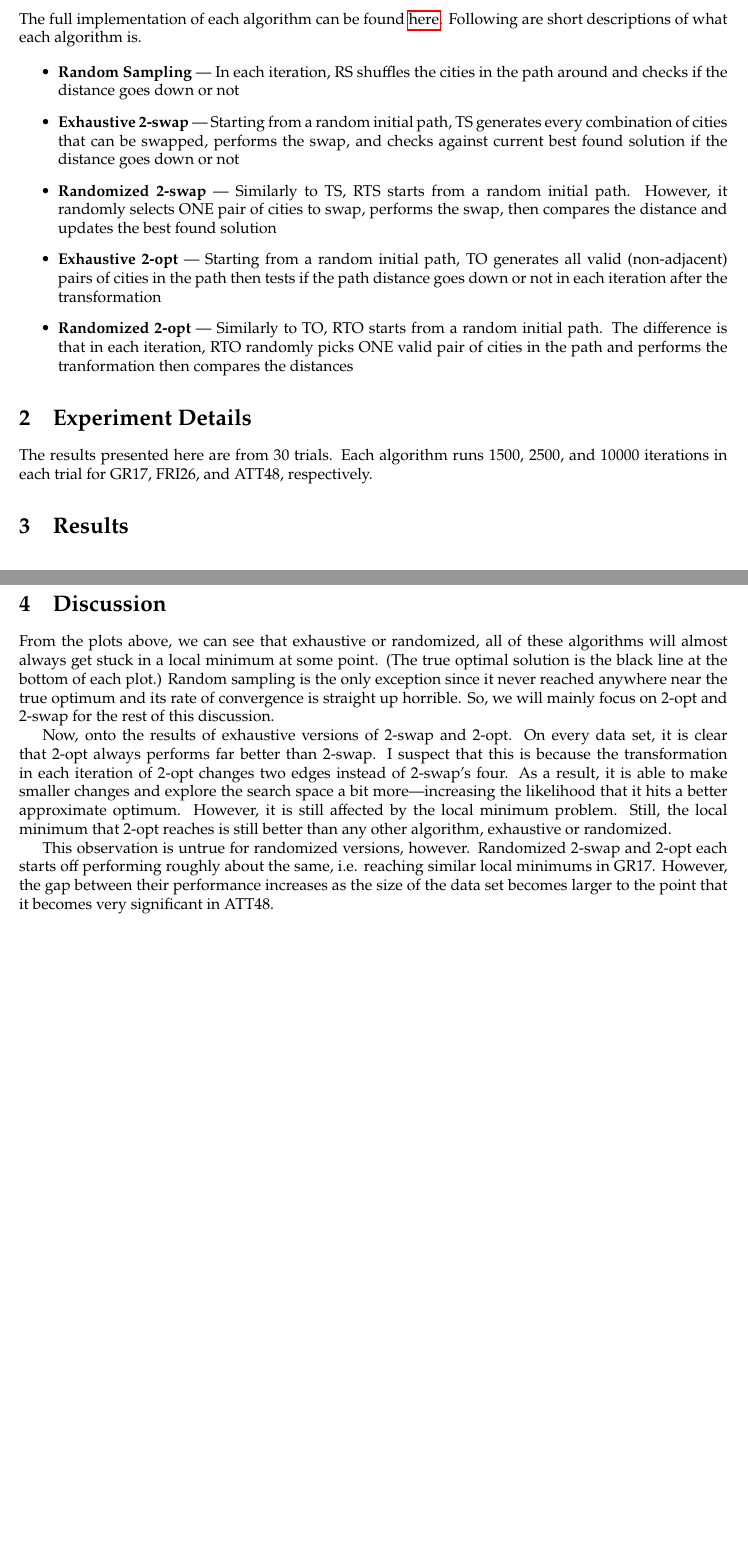
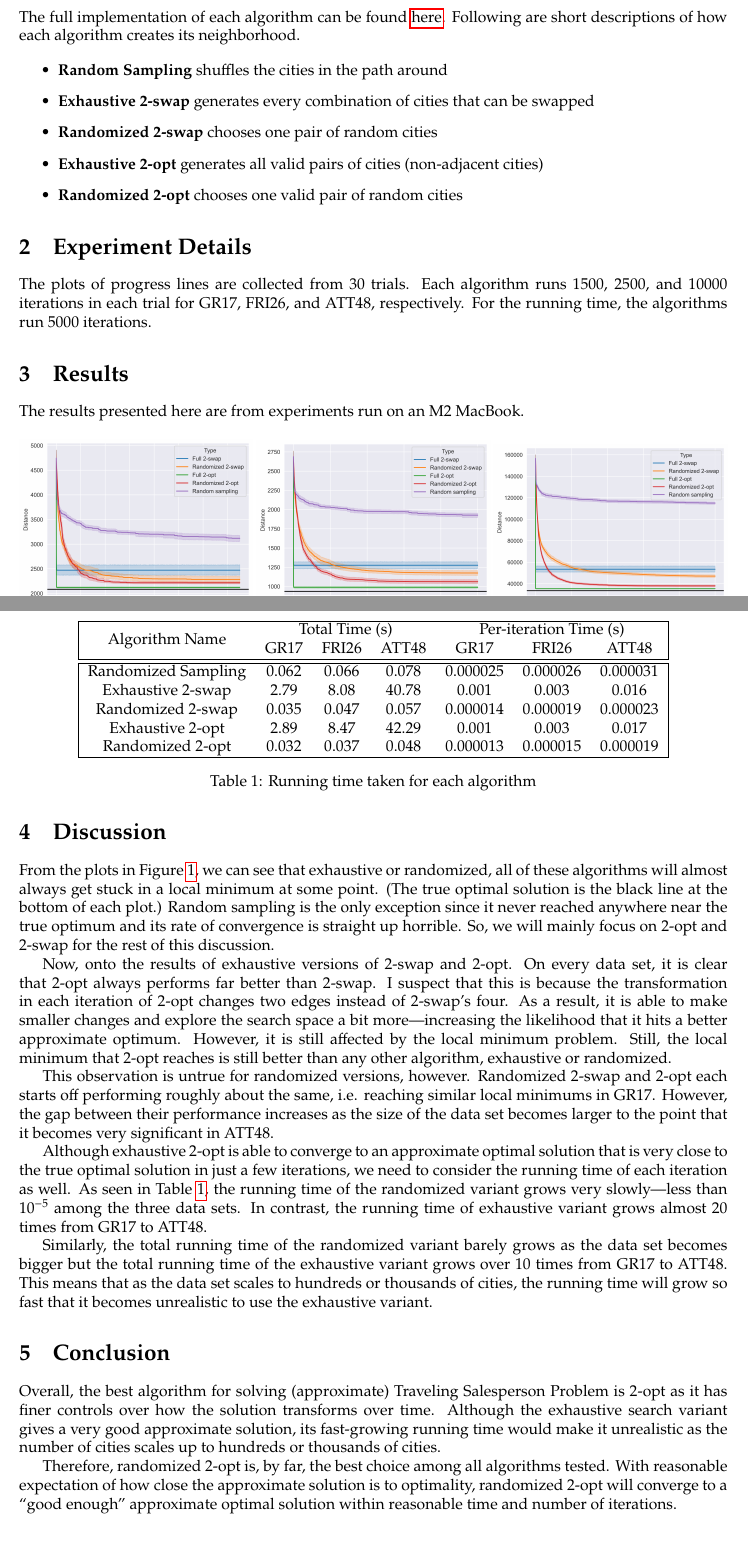
Before and after one commit to nngerncham/ma395_heuristic, a LaTeX problem sheet (homework/hw1/report/template.tex, which reads homework/hw1/report/preamble.tex): two parts of pages 1 and 2 of 2, joined at a grey line, cut so that both start at the same text, the shorter picture padded with empty space. Compiled offline with pdfLaTeX.

Commit message:
hw1 done, probs

```diff
--- a/homework/hw1/report/preamble.tex
+++ b/homework/hw1/report/preamble.tex
@@ -21,6 +21,8 @@
 
 \usepackage{blkarray}
 \newcommand{\matindex}[1]{\mbox{\scriptsize#1}}% Matrix index
+
+\usepackage{multirow}
 
 % --- FONT STUFF ---
 % Has to be under math stuff for some reason :/
--- a/homework/hw1/report/template.tex
+++ b/homework/hw1/report/template.tex
@@ -15,28 +15,22 @@
 
 \section{Implementation Details}
 
-The full implementation of each algorithm can be found \hyperlink{https://github.com/nngerncham/ma395_heuristic/tree/main/homework/hw1/tsp_algorithms}{here}. Following are short descriptions of what each algorithm is.
+The full implementation of each algorithm can be found \hyperlink{https://github.com/nngerncham/ma395_heuristic/tree/main/homework/hw1/tsp_algorithms}{here}. Following are short descriptions of how each algorithm creates its neighborhood.
 
 \begin{itemize}
-    \item \textbf{Random Sampling} ---
-        In each iteration, RS shuffles the cities in the path around and checks if the distance goes down or not
-
-    \item \textbf{Exhaustive 2-swap} ---
-        Starting from a random initial path, TS generates every combination of cities that can be swapped, performs the swap, and checks against current best found solution if the distance goes down or not
-    \item \textbf{Randomized 2-swap} ---
-        Similarly to TS, RTS starts from a random initial path. However, it randomly selects ONE pair of cities to swap, performs the swap, then compares the distance and updates the best found solution
-
-    \item \textbf{Exhaustive 2-opt} ---
-        Starting from a random initial path, TO generates all valid (non-adjacent) pairs of cities in the path then tests if the path distance goes down or not in each iteration after the transformation
-    \item \textbf{Randomized 2-opt} ---
-        Similarly to TO, RTO starts from a random initial path. The difference is that in each iteration, RTO randomly picks ONE valid pair of cities in the path and performs the tranformation then compares the distances
+    \item \textbf{Random Sampling} shuffles the cities in the path around
+    \item \textbf{Exhaustive 2-swap} generates every combination of cities that can be swapped
+    \item \textbf{Randomized 2-swap} chooses one pair of random cities
+    \item \textbf{Exhaustive 2-opt} generates all valid pairs of cities (non-adjacent cities)
+    \item \textbf{Randomized 2-opt} chooses one valid pair of random cities
 \end{itemize}
 
 \section{Experiment Details}
 
-The results presented here are from 30 trials. Each algorithm runs 1500, 2500, and 10000 iterations in each trial for GR17, FRI26, and ATT48, respectively.
+The plots of progress lines are collected from 30 trials. Each algorithm runs 1500, 2500, and 10000 iterations in each trial for GR17, FRI26, and ATT48, respectively. For the running time, the algorithms run 5000 iterations.
 
 \section{Results}
 
+The results presented here are from experiments run on an M2 MacBook.
+
 \begin{figure}[h]
-    \begin{subfigure}[b]{0.3\textwidth}
@@ -54,15 +49,43 @@ The results presented here are from 30 trials. Each algorithm runs 1500, 2500, a
         \caption{ATT48}
     \end{subfigure}
     \caption{Progress line on each data set}
+    \label{fig:progress}
 \end{figure}
 
+\begin{table}[htbp]
+    \centering
+    \begin{tabular}{|ccccccc|}
+        \hline
+        \multirow{2}{*}{Algorithm Name} & \multicolumn{3}{c}{Total Time (s)} & \multicolumn{3}{c|}{Per-iteration Time (s)} \\
+                                        & GR17 & FRI26 & ATT48 & GR17 & FRI26 & ATT48 \\
+        \hline
+        \hline
+        Randomized Sampling & 0.062 & 0.066 & 0.078 & 0.000025 & 0.000026 & 0.000031 \\
+        Exhaustive 2-swap & 2.79 & 8.08 & 40.78 & 0.001 & 0.003 & 0.016 \\
+        Randomized 2-swap & 0.035 & 0.047 & 0.057 & 0.000014 & 0.000019 & 0.000023 \\
+        Exhaustive 2-opt & 2.89 & 8.47 & 42.29 & 0.001 & 0.003 & 0.017 \\
+        Randomized 2-opt & 0.032 & 0.037 & 0.048 & 0.000013 & 0.000015 & 0.000019 \\
+        \hline
+    \end{tabular}
+    \caption{Running time taken for each algorithm}
+    \label{table:time}
+\end{table}
 
 \section{Discussion}
 
-From the plots above, we can see that exhaustive or randomized, all of these algorithms will almost always get stuck in a local minimum at some point. (The true optimal solution is the black line at the bottom of each plot.) Random sampling is the only exception since it never reached anywhere near the true optimum and its rate of convergence is straight up horrible. So, we will mainly focus on 2-opt and 2-swap for the rest of this discussion.
+From the plots in Figure \ref{fig:progress}, we can see that exhaustive or randomized, all of these algorithms will almost always get stuck in a local minimum at some point. (The true optimal solution is the black line at the bottom of each plot.) Random sampling is the only exception since it never reached anywhere near the true optimum and its rate of convergence is straight up horrible. So, we will mainly focus on 2-opt and 2-swap for the rest of this discussion.
 
 Now, onto the results of exhaustive versions of 2-swap and 2-opt. On every data set, it is clear that 2-opt always performs far better than 2-swap. I suspect that this is because the transformation in each iteration of 2-opt changes two edges instead of 2-swap's four. As a result, it is able to make smaller changes and explore the search space a bit more---increasing the likelihood that it hits a better approximate optimum. However, it is still affected by the local minimum problem. Still, the local minimum that 2-opt reaches is still better than any other algorithm, exhaustive or randomized.
 
 This observation is untrue for randomized versions, however. Randomized 2-swap and 2-opt each starts off performing roughly about the same, i.e. reaching similar local minimums in GR17. However, the gap between their performance increases as the size of the data set becomes larger to the point that it becomes very significant in ATT48.
 
+Although exhaustive 2-opt is able to converge to an approximate optimal solution that is very close to the true optimal solution in just a few iterations, we need to consider the running time of each iteration as well. As seen in Table \ref{table:time}, the running time of the randomized variant grows very slowly---less than \(10^{-5}\) among the three data sets. In contrast, the running time of exhaustive variant grows almost 20 times from GR17 to ATT48.
+
+Similarly, the total running time of the randomized variant barely grows as the data set becomes bigger but the total running time of the exhaustive variant grows over 10 times from GR17 to ATT48. This means that as the data set scales to hundreds or thousands of cities, the running time will grow so fast that it becomes unrealistic to use the exhaustive variant.
+
+\section{Conclusion}
+
+Overall, the best algorithm for solving (approximate) Traveling Salesperson Problem is 2-opt as it has finer controls over how the solution transforms over time. Although the exhaustive search variant gives a very good approximate solution, its fast-growing running time would make it unrealistic as the number of cities scales up to hundreds or thousands of cities.
+
+Therefore, randomized 2-opt is, by far, the best choice among all algorithms tested. With reasonable expectation of how close the approximate solution is to optimality, randomized 2-opt will converge to a ``good enough'' approximate optimal solution within reasonable time and number of iterations.
 \end{document}
```
Also changed, not shown: homework/hw1/requirements.txt (added, +5 -0 lines), homework/hw1/report/template.tex (5 more changed lines), 4 other files.
